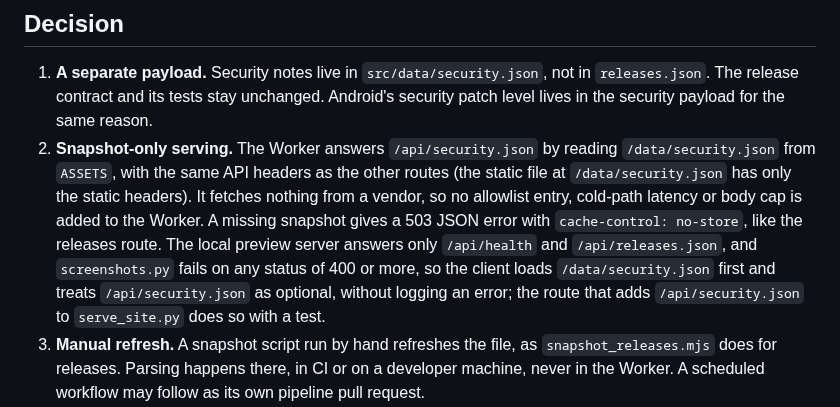
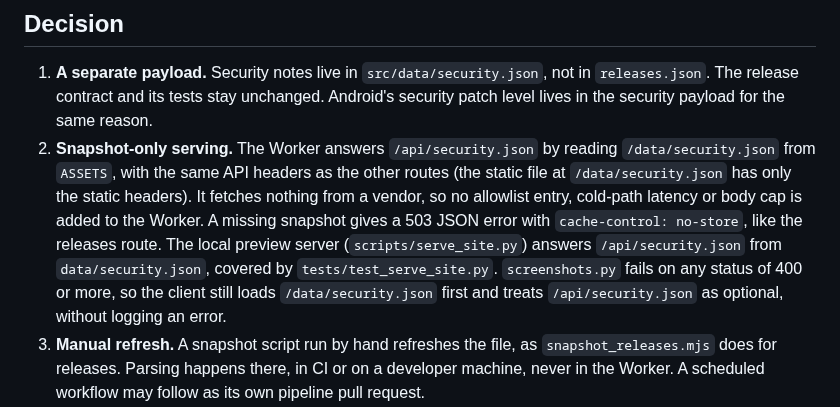
Before and after one commit to greenblacked/Orbit, a Markdown page: docs/adr/0008-security-notes-are-a-separate-payload.md, the part around the change. GitHub-like rendering.

Commit message:
docs: describe the local security route as it is now

```diff
--- a/docs/adr/0008-security-notes-are-a-separate-payload.md
+++ b/docs/adr/0008-security-notes-are-a-separate-payload.md
@@ -9,7 +9,7 @@ Security data differs from release data in four ways. It is per page, not per fe
 ## Decision
 
 1. **A separate payload.** Security notes live in `src/data/security.json`, not in `releases.json`. The release contract and its tests stay unchanged. Android's security patch level lives in the security payload for the same reason.
-2. **Snapshot-only serving.** The Worker answers `/api/security.json` by reading `/data/security.json` from `ASSETS`, with the same API headers as the other routes (the static file at `/data/security.json` has only the static headers). It fetches nothing from a vendor, so no allowlist entry, cold-path latency or body cap is added to the Worker. A missing snapshot gives a 503 JSON error with `cache-control: no-store`, like the releases route. The local preview server answers only `/api/health` and `/api/releases.json`, and `screenshots.py` fails on any status of 400 or more, so the client loads `/data/security.json` first and treats `/api/security.json` as optional, without logging an error; the route that adds `/api/security.json` to `serve_site.py` does so with a test.
+2. **Snapshot-only serving.** The Worker answers `/api/security.json` by reading `/data/security.json` from `ASSETS`, with the same API headers as the other routes (the static file at `/data/security.json` has only the static headers). It fetches nothing from a vendor, so no allowlist entry, cold-path latency or body cap is added to the Worker. A missing snapshot gives a 503 JSON error with `cache-control: no-store`, like the releases route. The local preview server (`scripts/serve_site.py`) answers `/api/security.json` from `data/security.json`, covered by `tests/test_serve_site.py`. `screenshots.py` fails on any status of 400 or more, so the client still loads `/data/security.json` first and treats `/api/security.json` as optional, without logging an error.
 3. **Manual refresh.** A snapshot script run by hand refreshes the file, as `snapshot_releases.mjs` does for releases. Parsing happens there, in CI or on a developer machine, never in the Worker. A scheduled workflow may follow as its own pipeline pull request.
 4. **Only rows we already show.** Notes are attached to ids that exist in `releases.json`. A release the feed omits gets no note; adding it is a release-adapter change.
 5. **Facts only.** The file stores CVE ids, page titles, dates, URLs and the vendor's own severity label. It never stores a vendor's impact or description text.
```
